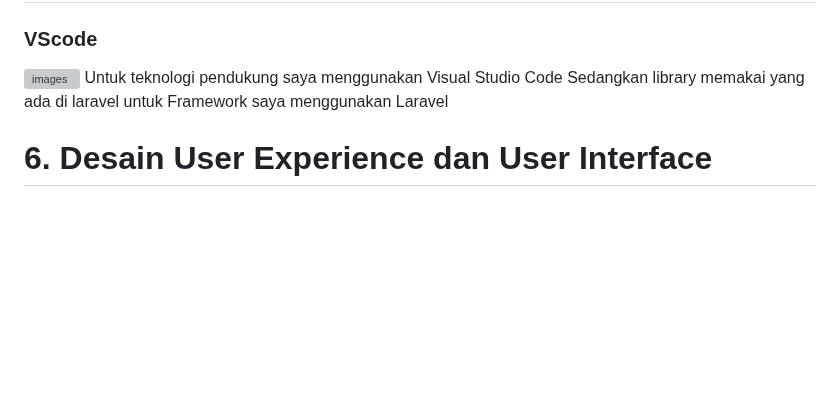
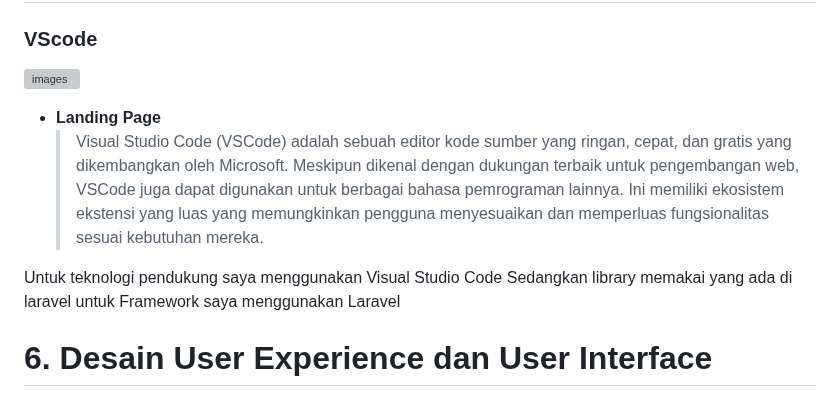
Before and after one commit to sugazq/jobInterview, a Markdown page: job-interview-answers.md, the part around the change. Rendered like a GitHub page; blank space fills up the shorter version; grey boxes are pictures that could not be loaded.

```diff
--- a/job-interview-answers.md
+++ b/job-interview-answers.md
@@ -222,6 +222,9 @@ flowchart TD
 
 ### VScode
 ![images](https://github.com/sugazq/jobInterview/assets/115863742/ee274653-2dbf-41ef-8aec-317cf5516cae)
+- **Landing Page**
+    > Visual Studio Code (VSCode) adalah sebuah editor kode sumber yang ringan, cepat, dan gratis yang dikembangkan oleh Microsoft. Meskipun dikenal dengan dukungan terbaik untuk pengembangan web, VSCode juga dapat digunakan untuk berbagai bahasa pemrograman lainnya. Ini memiliki ekosistem ekstensi yang luas yang memungkinkan pengguna menyesuaikan dan memperluas fungsionalitas sesuai kebutuhan mereka.
+
 Untuk teknologi pendukung saya menggunakan Visual Studio Code Sedangkan library memakai yang ada di laravel untuk Framework saya menggunakan  Laravel
 
 # 6. Desain User Experience dan User Interface
```
